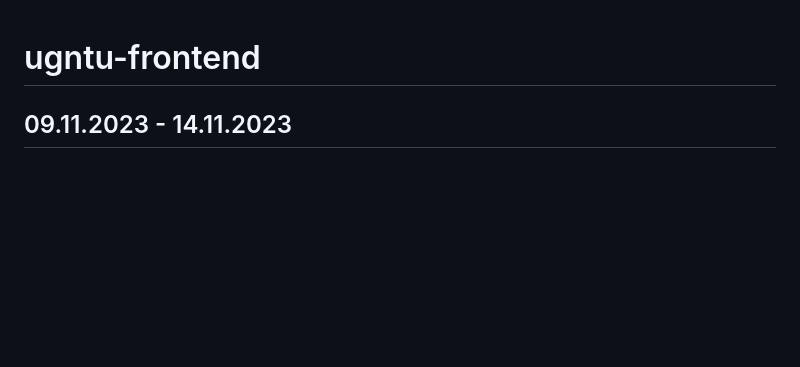
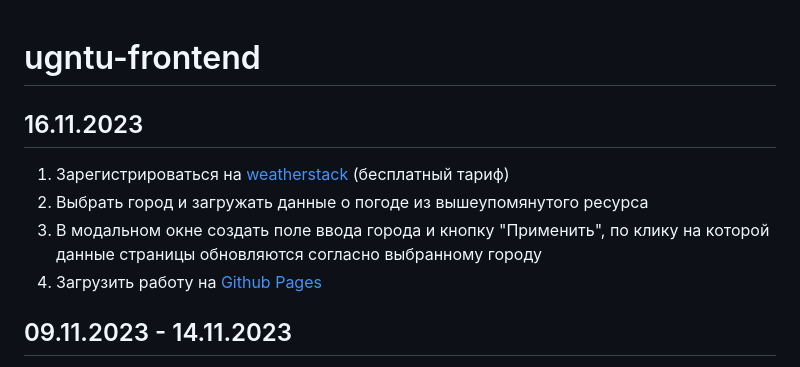
Before and after one commit to shtirlizc/ugntu-frontend, a Markdown page: README.md, the part around the change. Rendered like a GitHub page; blank space fills up the shorter version.

```diff
--- a/README.md
+++ b/README.md
@@ -1,4 +1,11 @@
 # ugntu-frontend
+
+## 16.11.2023
+
+1. Зарегистрироваться на [weatherstack](https://weatherstack.com/documentation) (бесплатный тариф)
+2. Выбрать город и загружать данные о погоде из вышеупомянутого ресурса
+3. В модальном окне создать поле ввода города и кнопку "Применить", по клику на которой данные страницы обновляются согласно выбранному городу
+4. Загрузить работу на [Github Pages](https://pages.github.com/)
 
 ## 09.11.2023 - 14.11.2023
 
```
